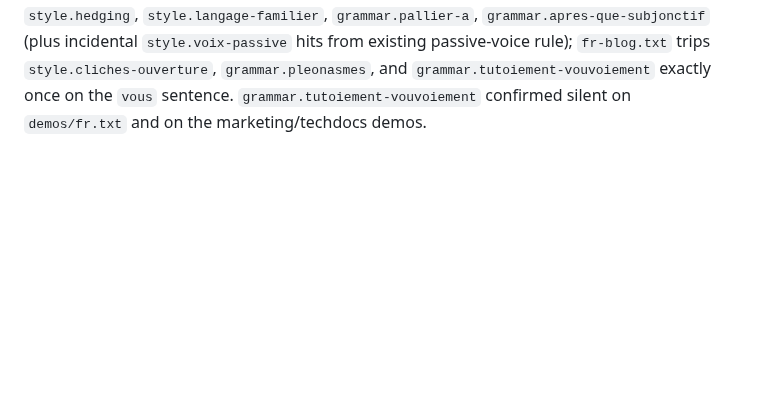
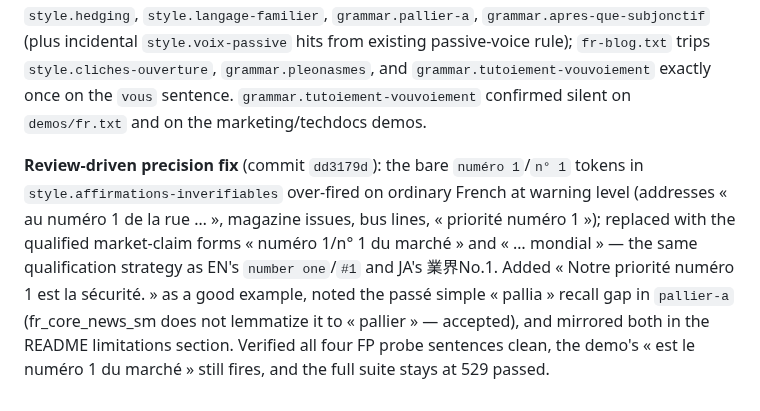
Before and after one commit to saigyo/fabulous-writing, a Markdown page: docs/LOGBOOK.md, the part around the change. Rendered like a GitHub page; blank space fills up the shorter version.

Commit message:
docs: logbook note for the numéro-1 precision fix
Co-Authored-By: Claude Fable 5 <noreply@anthropic.com>

```diff
--- a/docs/LOGBOOK.md
+++ b/docs/LOGBOOK.md
@@ -1454,3 +1454,16 @@ rule); `fr-blog.txt` trips `style.cliches-ouverture`, `grammar.pleonasmes`,
 and `grammar.tutoiement-vouvoiement` exactly once on the `vous` sentence.
 `grammar.tutoiement-vouvoiement` confirmed silent on `demos/fr.txt` and on
 the marketing/techdocs demos.
+
+**Review-driven precision fix** (commit `dd3179d`): the bare
+`numéro 1`/`n° 1` tokens in `style.affirmations-inverifiables` over-fired on
+ordinary French at warning level (addresses « au numéro 1 de la rue … »,
+magazine issues, bus lines, « priorité numéro 1 »); replaced with the
+qualified market-claim forms « numéro 1/n° 1 du marché » and « … mondial » —
+the same qualification strategy as EN's `number one`/`#1` and JA's 業界No.1.
+Added « Notre priorité numéro 1 est la sécurité. » as a good example, noted
+the passé simple « pallia » recall gap in `pallier-a` (fr_core_news_sm does
+not lemmatize it to « pallier » — accepted), and mirrored both in the README
+limitations section. Verified all four FP probe sentences clean, the demo's
+« est le numéro 1 du marché » still fires, and the full suite stays at 529
+passed.
```
